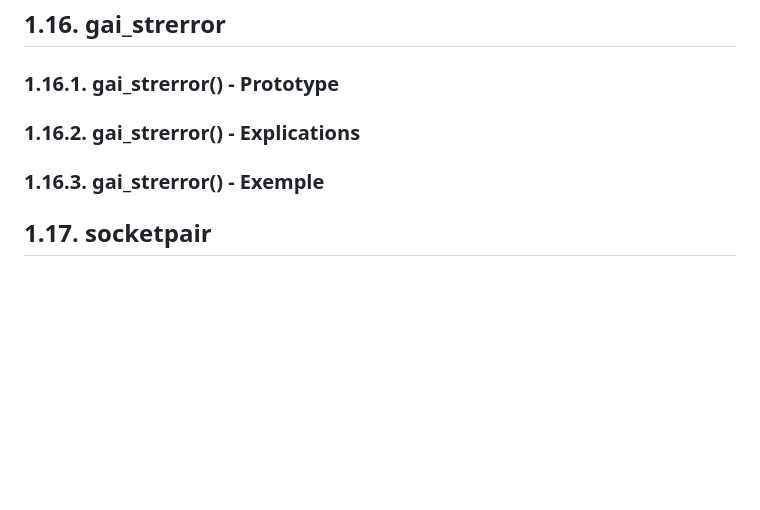
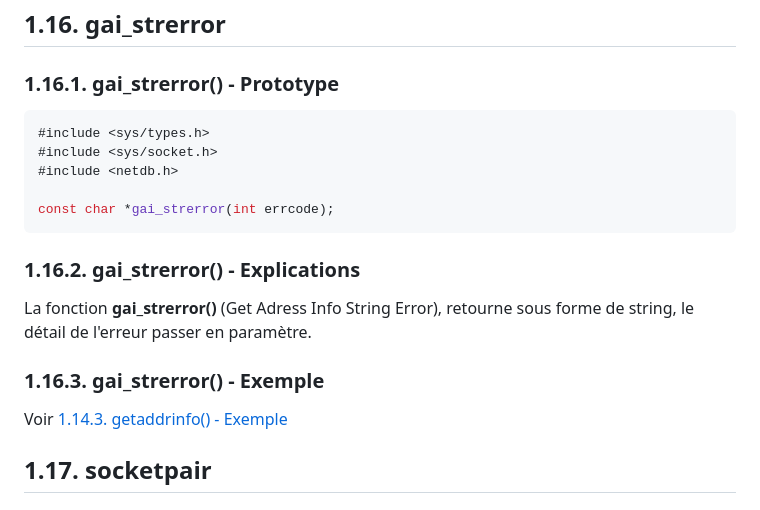
Before and after one commit to Forgotw/WebServ, a Markdown page: docs/functions.md, the part around the change. GitHub-like rendering; blank space fills up the shorter version.

Commit message:
add gai_strerror()

````diff
--- a/docs/functions.md
+++ b/docs/functions.md
@@ -1355,9 +1355,21 @@ Voir [1.14.3. getaddrinfo() - Exemple](#1143-getaddrinfo---exemple)
 
 ### 1.16.1. gai_strerror() - Prototype
 
+```cpp
+#include <sys/types.h>
+#include <sys/socket.h>
+#include <netdb.h>
+
+const char *gai_strerror(int errcode);
+```
+
 ### 1.16.2. gai_strerror() - Explications
 
+La fonction **gai_strerror()** (Get Adress Info String Error), retourne sous forme de string, le détail de l'erreur passer en paramètre.
+
 ### 1.16.3. gai_strerror() - Exemple
+
+Voir [1.14.3. getaddrinfo() - Exemple](#1143-getaddrinfo---exemple)
 
 ## 1.17. socketpair
 
````
